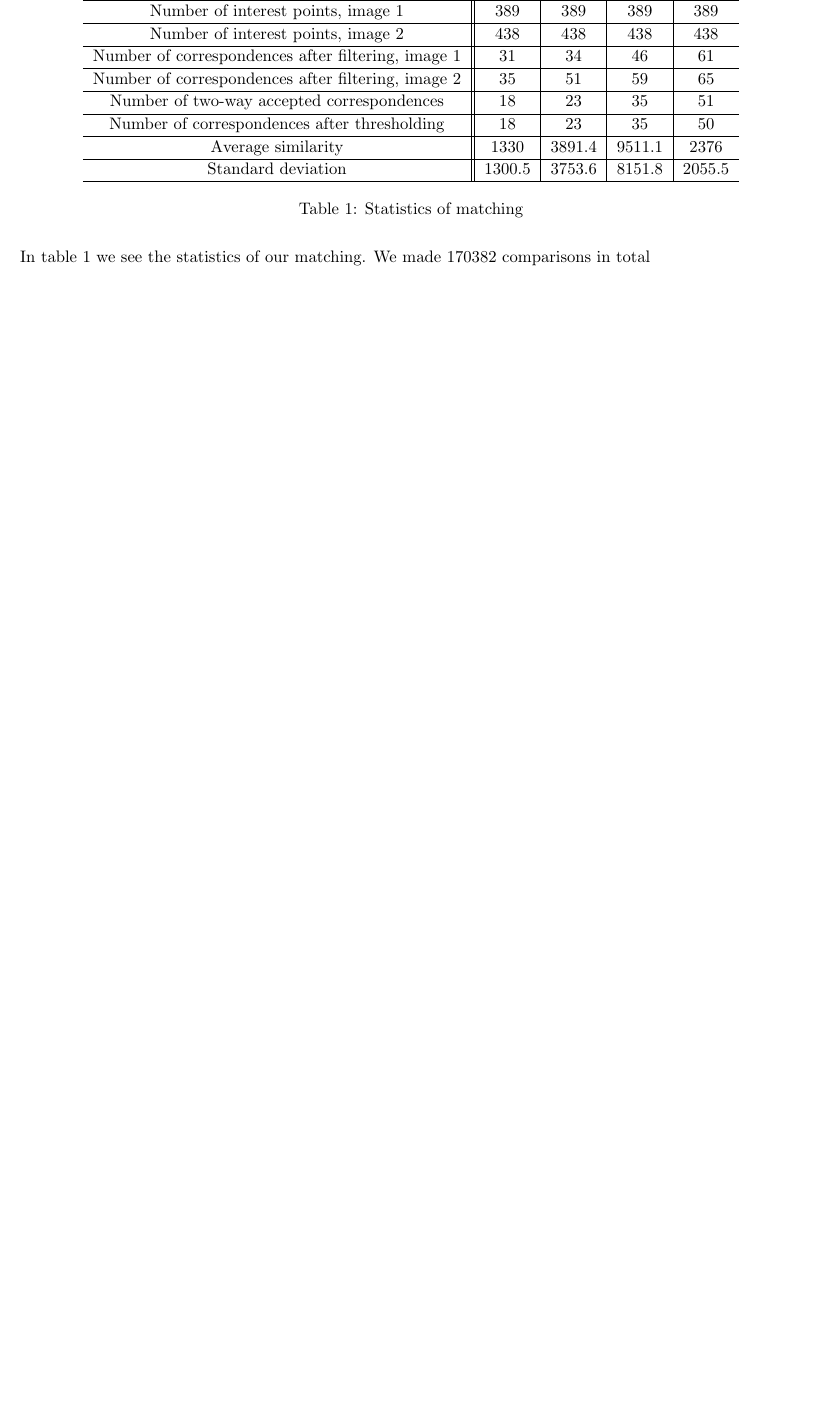
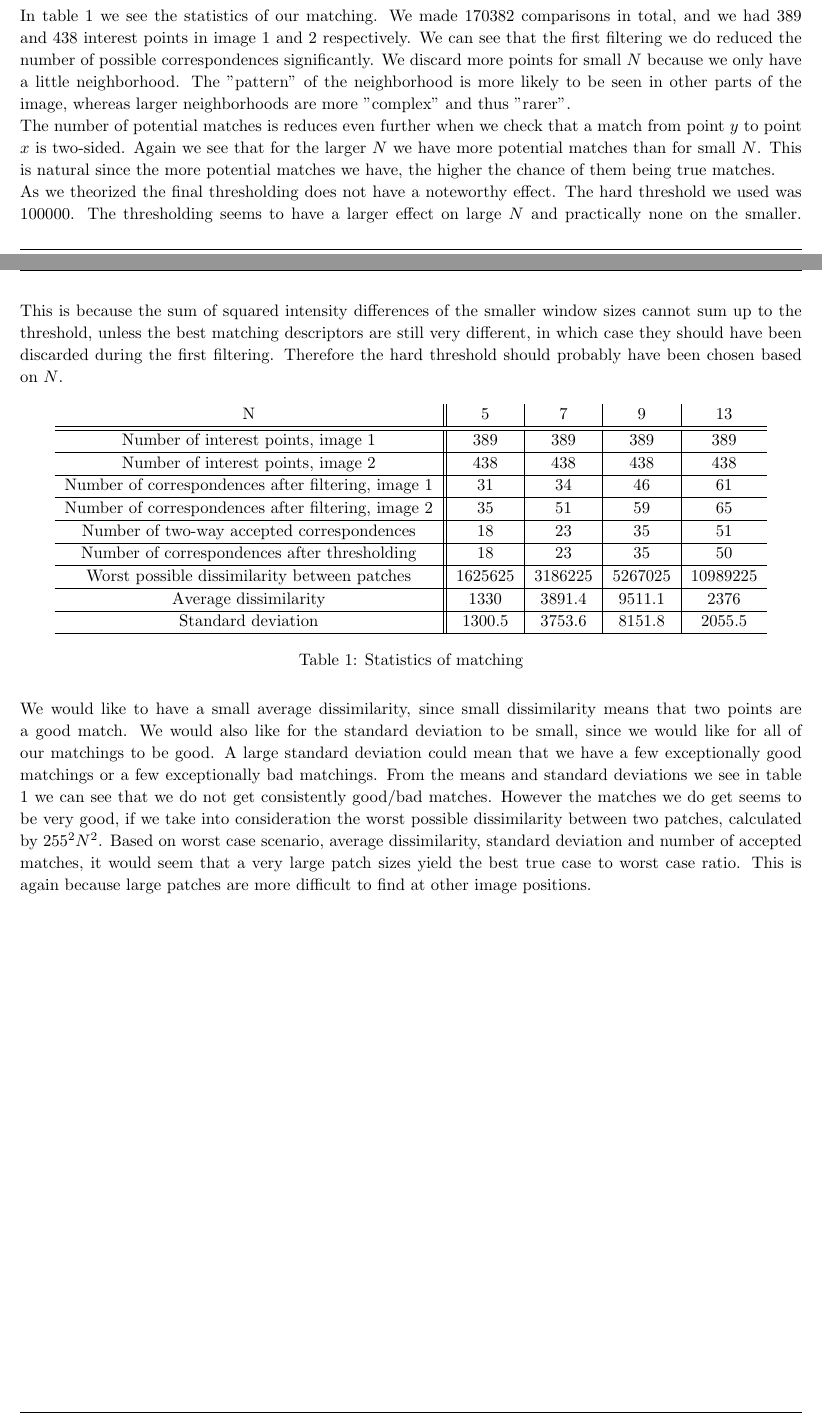
Before and after one commit to stoffer150/VIP, a LaTeX problem sheet (assignment2/report.tex): part of page 7 of 7 before the commit and two parts of pages 6 and 7 of 7 after it, the two joined at a grey line, cut so that both start at the same text, the shorter picture padded with empty space. Compiled offline with pdfLaTeX.

Commit message:
Stats done

```diff
--- a/assignment2/report.tex
+++ b/assignment2/report.tex
@@ -166,7 +166,7 @@
 \newcommand{\hmwkClass}{VIP} % Course/class
 \newcommand{\hmwkClassTime}{|TIME|} % Class/lecture time
 \newcommand{\hmwkClassInstructor}{|INSTRUCTORNAME|} % Teacher/lecturer
-\newcommand{\hmwkAuthorName}{Therese Darum, ...; Cecilie Novak, bqk662; Christoffer Belhage, DZP300} % Your name
+\newcommand{\hmwkAuthorName}{Therese Darum, zbl558; Cecilie Novak, bqk662; Christoffer Belhage, DZP300} % Your name
 
 %----------------------------------------------------------------------------------------
 %	TITLE PAGE
@@ -285,6 +285,8 @@ Lastly, it seems that only the case of descriptor size 13 managed to \textit{not
 
 \textbf{Statistics}\\
-
+In table \ref{tab:stats} we see the statistics of our matching. We made 170382 comparisons in total, and we had 389 and 438 interest points in image 1 and 2 respectively. We can see that the first filtering we do reduced the number of possible correspondences significantly. We discard more points for small $N$ because we only have a little neighborhood. The "pattern"\ of the neighborhood is more likely to be seen in other parts of the image, whereas larger neighborhoods are more "complex"\ and thus "rarer".\\
+The number of potential matches is reduces even further when we check that a match from point $y$ to point $x$ is two-sided. Again we see that for the larger $N$ we have more potential matches than for small $N$. This is natural since the more potential matches we have, the higher the chance of them being true matches.\\
+As we theorized the final thresholding does not have a noteworthy effect. The hard threshold we used was 100000. The thresholding seems to have a larger effect on large $N$ and practically none on the smaller. This is because the sum of squared intensity differences of  the smaller window sizes cannot sum up to the threshold, unless the best matching descriptors are still very different, in which case they should have been discarded during the first filtering. Therefore the hard threshold should probably have been chosen based on $N$.
 \begin{table}[H]
 	\centering
 	\begin{tabular}{c||c|c|c|c}
@@ -295,13 +297,15 @@ Lastly, it seems that only the case of descriptor size 13 managed to \textit{not
 		Number of correspondences after filtering, image 2 & 35 & 51 & 59 & 65 \\\hline
 		Number of two-way accepted correspondences& 18 & 23 & 35 & 51 \\ \hline
 		Number of correspondences after thresholding & 18 & 23 & 35 & 50 \\ \hline
-		Average similarity & 1330 & 3891.4 & 9511.1 & 2376 \\ \hline
+		Worst possible dissimilarity between patches & 1625625 & 3186225 & 5267025 & 10989225 \\ \hline
+		Average dissimilarity & 1330 & 3891.4 & 9511.1 & 2376 \\ \hline
 		Standard deviation & 1300.5 & 3753.6 & 8151.8 & 2055.5 \\ \hline
 	\end{tabular}
 	\caption{Statistics of matching}
 	\label{tab:stats}
 \end{table}
-In table \ref{tab:stats} we see the statistics of our matching. We made 170382 comparisons in total
+We would like to have a small average dissimilarity, since small dissimilarity means that two points are a good match. We would also like for the standard deviation to be small, since we would like for all of our matchings to be good. A large standard deviation could mean that we have a few exceptionally good matchings or a few exceptionally bad matchings. From the means and standard deviations we see in table \ref{tab:stats} we can see that we do not get consistently good/bad matches. However the matches we do get seems to be very good, if we take into consideration the worst possible dissimilarity between two patches, calculated by $255^2N^2$. Based on worst case scenario, average dissimilarity, standard deviation and number of accepted matches, it would seem that a very large patch sizes yield the best true case to worst case ratio. This is again because large patches are more difficult to find at other image positions.
+
 \end{homeworkSubProblem}
 
 \end{homeworkProblem}
```
Also changed, not shown: assignment2/report.tex (2 more changed lines).
